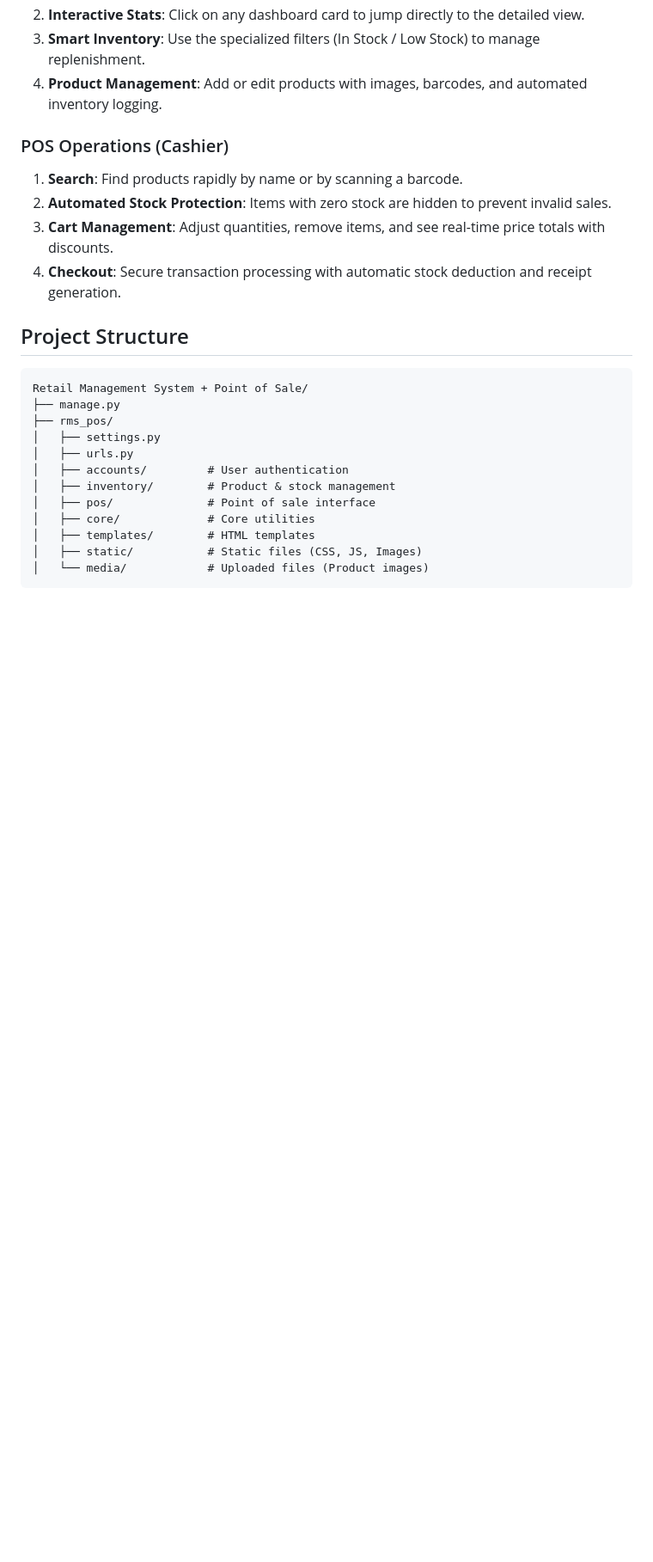
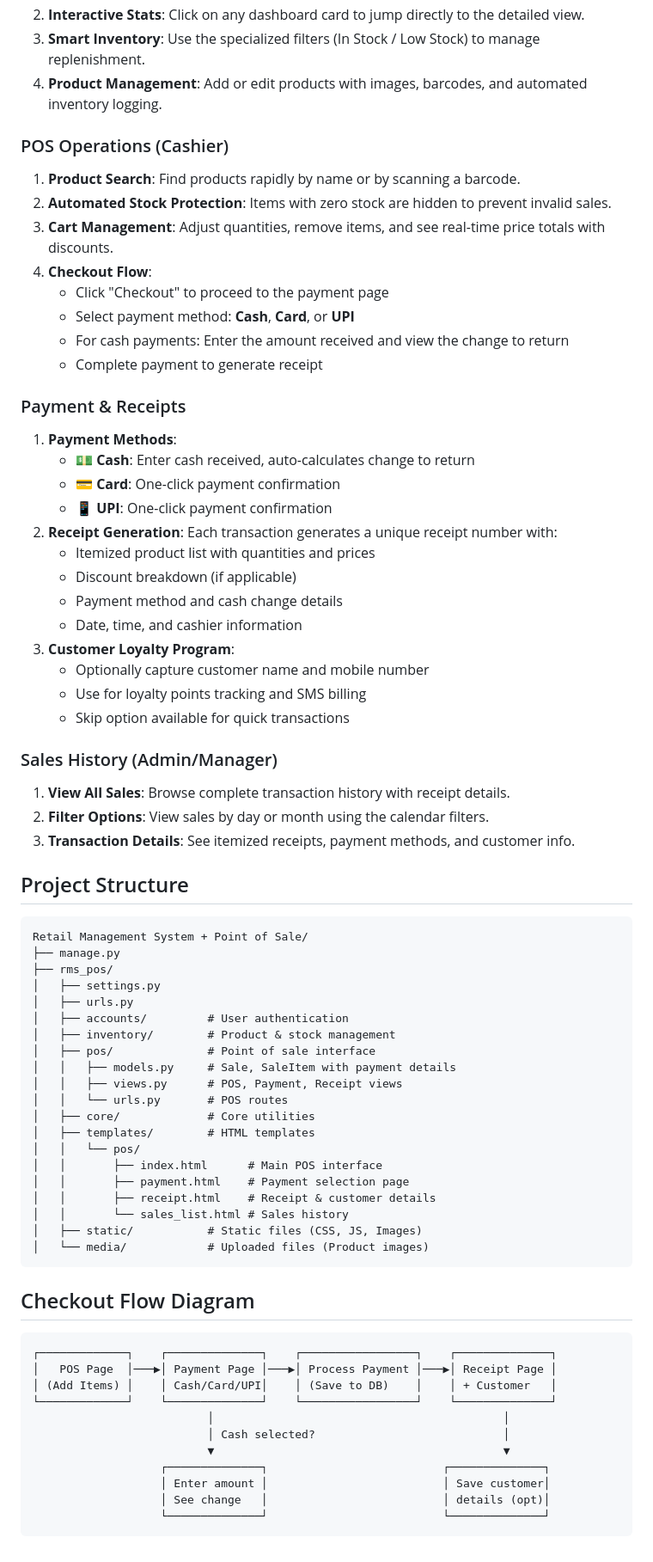
Before and after one commit to RakshitKashyap1/Retail-Management-System_Point-of-Sale, a Markdown page: README.md, the part around one of its changes. Shown at 86% size. GitHub-like rendering; blank space fills up the shorter version.

Commit message:
Update README with payment and receipt features
Expanded documentation to include multi-payment support (Cash, Card, UPI), smart receipt generation, and customer loyalty program details. Added sections for payment flow, receipt details, and updated project structure to reflect new POS components.

````diff
--- a/README.md
+++ b/README.md
@@ -69,11 +72,34 @@ You can create users with different roles in the Admin Panel.
 4. **Product Management**: Add or edit products with images, barcodes, and automated inventory logging.
 
 ### POS Operations (Cashier)
-1. **Search**: Find products rapidly by name or by scanning a barcode.
+1. **Product Search**: Find products rapidly by name or by scanning a barcode.
 2. **Automated Stock Protection**: Items with zero stock are hidden to prevent invalid sales.
 3. **Cart Management**: Adjust quantities, remove items, and see real-time price totals with discounts.
-4. **Checkout**: Secure transaction processing with automatic stock deduction and receipt generation.
+4. **Checkout Flow**:
+   - Click "Checkout" to proceed to the payment page
+   - Select payment method: **Cash**, **Card**, or **UPI**
+   - For cash payments: Enter the amount received and view the change to return
+   - Complete payment to generate receipt
 
+### Payment & Receipts
+1. **Payment Methods**:
+   - 💵 **Cash**: Enter cash received, auto-calculates change to return
+   - 💳 **Card**: One-click payment confirmation
+   - 📱 **UPI**: One-click payment confirmation
+2. **Receipt Generation**: Each transaction generates a unique receipt number with:
+   - Itemized product list with quantities and prices
+   - Discount breakdown (if applicable)
+   - Payment method and cash change details
+   - Date, time, and cashier information
+3. **Customer Loyalty Program**:
+   - Optionally capture customer name and mobile number
+   - Use for loyalty points tracking and SMS billing
+   - Skip option available for quick transactions
+
+### Sales History (Admin/Manager)
+1. **View All Sales**: Browse complete transaction history with receipt details.
+2. **Filter Options**: View sales by day or month using the calendar filters.
+3. **Transaction Details**: See itemized receipts, payment methods, and customer info.
 
 ## Project Structure
 
@@ -86,8 +112,32 @@ Retail Management System + Point of Sale/
 │   ├── accounts/         # User authentication
 │   ├── inventory/        # Product & stock management
 │   ├── pos/              # Point of sale interface
+│   │   ├── models.py     # Sale, SaleItem with payment details
+│   │   ├── views.py      # POS, Payment, Receipt views
+│   │   └── urls.py       # POS routes
 │   ├── core/             # Core utilities
 │   ├── templates/        # HTML templates
+│   │   └── pos/
+│   │       ├── index.html      # Main POS interface
+│   │       ├── payment.html    # Payment selection page
+│   │       ├── receipt.html    # Receipt & customer details
+│   │       └── sales_list.html # Sales history
 │   ├── static/           # Static files (CSS, JS, Images)
 │   └── media/            # Uploaded files (Product images)
 ```
+
+## Checkout Flow Diagram
+
+```
+┌─────────────┐    ┌──────────────┐    ┌─────────────────┐    ┌──────────────┐
+│   POS Page  │───▶│ Payment Page │───▶│ Process Payment │───▶│ Receipt Page │
+│ (Add Items) │    │ Cash/Card/UPI│    │ (Save to DB)    │    │ + Customer   │
+└─────────────┘    └──────────────┘    └─────────────────┘    └──────────────┘
+                          │                                           │
+                          │ Cash selected?                            │
+                          ▼                                           ▼
+                   ┌──────────────┐                          ┌──────────────┐
+                   │ Enter amount │                          │ Save customer│
+                   │ See change   │                          │ details (opt)│
+                   └──────────────┘                          └──────────────┘
+```
````
Also changed, not shown: other parts of README.md (+3 -0 lines).
